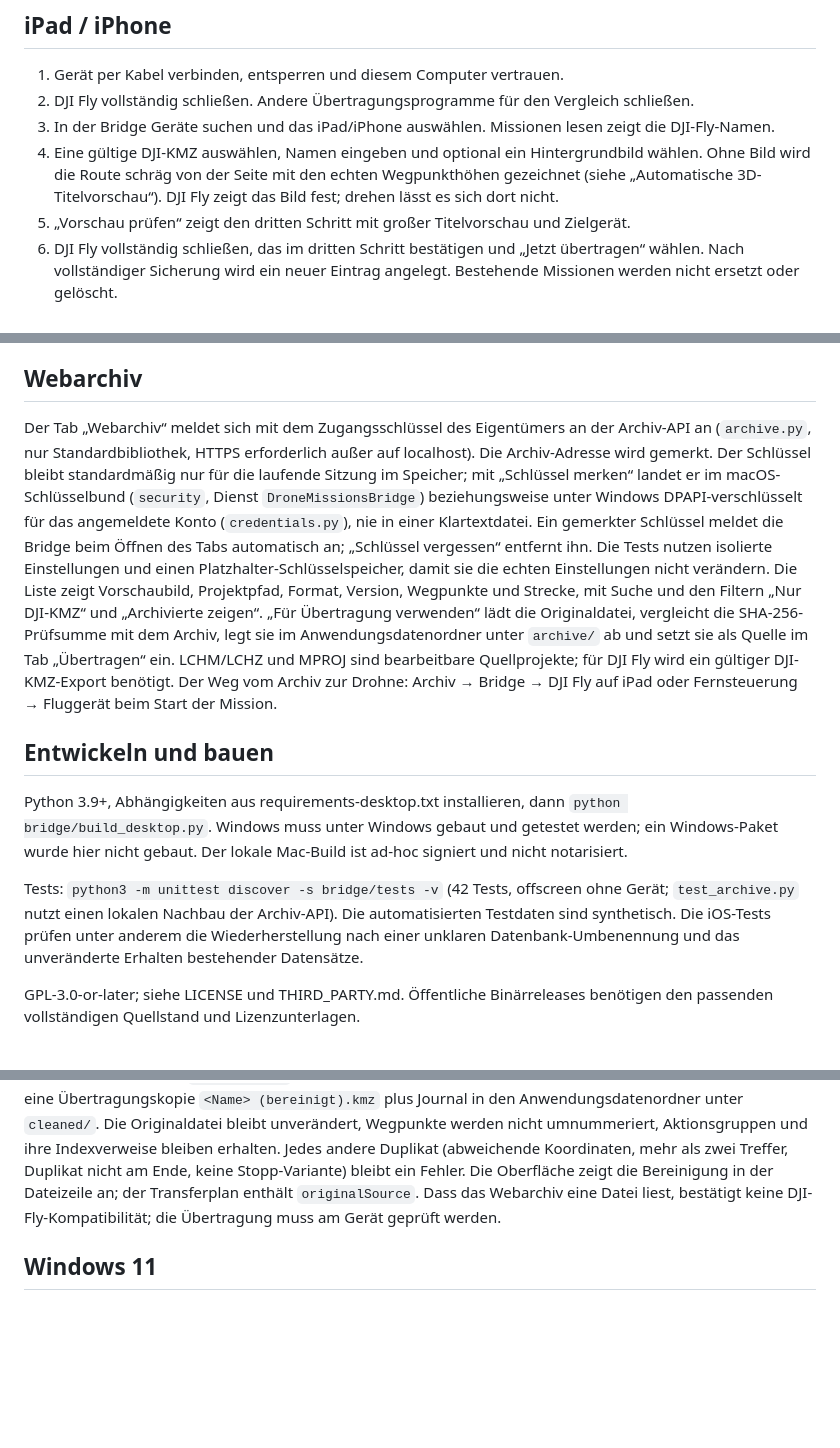
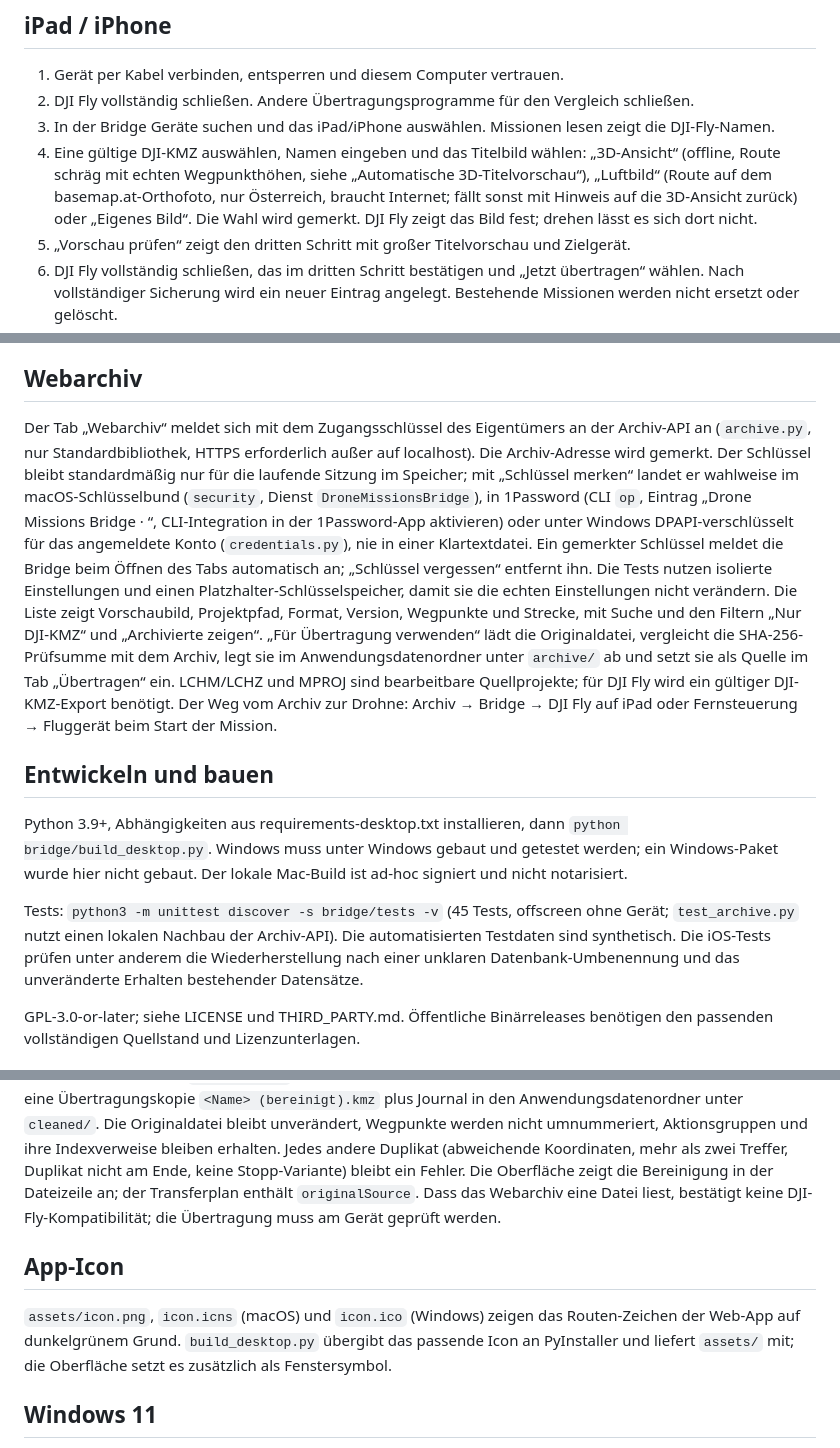
Before and after one commit to studiobaff/dronemissions, a Markdown page: bridge/README.md, 3 parts joined by grey strips. Rendered like a GitHub page; blank space fills up the shorter version.

```diff
--- a/bridge/README.md
+++ b/bridge/README.md
@@ -7,7 +7,7 @@ Lokale Mac-Oberfläche für DJI-KMZ-Dateien. Der Kern verwendet für Android sep
 1. Gerät per Kabel verbinden, entsperren und diesem Computer vertrauen.
 2. DJI Fly vollständig schließen. Andere Übertragungsprogramme für den Vergleich schließen.
 3. In der Bridge Geräte suchen und das iPad/iPhone auswählen. Missionen lesen zeigt die DJI-Fly-Namen.
-4. Eine gültige DJI-KMZ auswählen, Namen eingeben und optional ein Hintergrundbild wählen. Ohne Bild wird die Route schräg von der Seite mit den echten Wegpunkthöhen gezeichnet (siehe „Automatische 3D-Titelvorschau“). DJI Fly zeigt das Bild fest; drehen lässt es sich dort nicht.
+4. Eine gültige DJI-KMZ auswählen, Namen eingeben und das Titelbild wählen: „3D-Ansicht“ (offline, Route schräg mit echten Wegpunkthöhen, siehe „Automatische 3D-Titelvorschau“), „Luftbild“ (Route auf dem basemap.at-Orthofoto, nur Österreich, braucht Internet; fällt sonst mit Hinweis auf die 3D-Ansicht zurück) oder „Eigenes Bild“. Die Wahl wird gemerkt. DJI Fly zeigt das Bild fest; drehen lässt es sich dort nicht.
 5. „Vorschau prüfen“ zeigt den dritten Schritt mit großer Titelvorschau und Zielgerät.
 6. DJI Fly vollständig schließen, das im dritten Schritt bestätigen und „Jetzt übertragen“ wählen. Nach vollständiger Sicherung wird ein neuer Eintrag angelegt. Bestehende Missionen werden nicht ersetzt oder gelöscht.
 7. DJI Fly öffnen; Mission, Speichern und Cloud-Synchronisation prüfen.
@@ -28,13 +28,13 @@ Das experimentelle Anlegen einer unregistrierten Android-UUID wird in der Oberfl
 
 ## Webarchiv
 
-Der Tab „Webarchiv“ meldet sich mit dem Zugangsschlüssel des Eigentümers an der Archiv-API an (`archive.py`, nur Standardbibliothek, HTTPS erforderlich außer auf localhost). Die Archiv-Adresse wird gemerkt. Der Schlüssel bleibt standardmäßig nur für die laufende Sitzung im Speicher; mit „Schlüssel merken“ landet er im macOS-Schlüsselbund (`security`, Dienst `DroneMissionsBridge`) beziehungsweise unter Windows DPAPI-verschlüsselt für das angemeldete Konto (`credentials.py`), nie in einer Klartextdatei. Ein gemerkter Schlüssel meldet die Bridge beim Öffnen des Tabs automatisch an; „Schlüssel vergessen“ entfernt ihn. Die Tests nutzen isolierte Einstellungen und einen Platzhalter-Schlüsselspeicher, damit sie die echten Einstellungen nicht verändern. Die Liste zeigt Vorschaubild, Projektpfad, Format, Version, Wegpunkte und Strecke, mit Suche und den Filtern „Nur DJI-KMZ“ und „Archivierte zeigen“. „Für Übertragung verwenden“ lädt die Originaldatei, vergleicht die SHA-256-Prüfsumme mit dem Archiv, legt sie im Anwendungsdatenordner unter `archive/` ab und setzt sie als Quelle im Tab „Übertragen“ ein. LCHM/LCHZ und MPROJ sind bearbeitbare Quellprojekte; für DJI Fly wird ein gültiger DJI-KMZ-Export benötigt. Der Weg vom Archiv zur Drohne: Archiv → Bridge → DJI Fly auf iPad oder Fernsteuerung → Fluggerät beim Start der Mission.
+Der Tab „Webarchiv“ meldet sich mit dem Zugangsschlüssel des Eigentümers an der Archiv-API an (`archive.py`, nur Standardbibliothek, HTTPS erforderlich außer auf localhost). Die Archiv-Adresse wird gemerkt. Der Schlüssel bleibt standardmäßig nur für die laufende Sitzung im Speicher; mit „Schlüssel merken“ landet er wahlweise im macOS-Schlüsselbund (`security`, Dienst `DroneMissionsBridge`), in 1Password (CLI `op`, Eintrag „Drone Missions Bridge · <Host>“, CLI-Integration in der 1Password-App aktivieren) oder unter Windows DPAPI-verschlüsselt für das angemeldete Konto (`credentials.py`), nie in einer Klartextdatei. Ein gemerkter Schlüssel meldet die Bridge beim Öffnen des Tabs automatisch an; „Schlüssel vergessen“ entfernt ihn. Die Tests nutzen isolierte Einstellungen und einen Platzhalter-Schlüsselspeicher, damit sie die echten Einstellungen nicht verändern. Die Liste zeigt Vorschaubild, Projektpfad, Format, Version, Wegpunkte und Strecke, mit Suche und den Filtern „Nur DJI-KMZ“ und „Archivierte zeigen“. „Für Übertragung verwenden“ lädt die Originaldatei, vergleicht die SHA-256-Prüfsumme mit dem Archiv, legt sie im Anwendungsdatenordner unter `archive/` ab und setzt sie als Quelle im Tab „Übertragen“ ein. LCHM/LCHZ und MPROJ sind bearbeitbare Quellprojekte; für DJI Fly wird ein gültiger DJI-KMZ-Export benötigt. Der Weg vom Archiv zur Drohne: Archiv → Bridge → DJI Fly auf iPad oder Fernsteuerung → Fluggerät beim Start der Mission.
 
 ## Entwickeln und bauen
 
 Python 3.9+, Abhängigkeiten aus requirements-desktop.txt installieren, dann `python bridge/build_desktop.py`. Windows muss unter Windows gebaut und getestet werden; ein Windows-Paket wurde hier nicht gebaut. Der lokale Mac-Build ist ad-hoc signiert und nicht notarisiert.
 
-Tests: `python3 -m unittest discover -s bridge/tests -v` (42 Tests, offscreen ohne Gerät; `test_archive.py` nutzt einen lokalen Nachbau der Archiv-API). Die automatisierten Testdaten sind synthetisch. Die iOS-Tests prüfen unter anderem die Wiederherstellung nach einer unklaren Datenbank-Umbenennung und das unveränderte Erhalten bestehender Datensätze.
+Tests: `python3 -m unittest discover -s bridge/tests -v` (45 Tests, offscreen ohne Gerät; `test_archive.py` nutzt einen lokalen Nachbau der Archiv-API). Die automatisierten Testdaten sind synthetisch. Die iOS-Tests prüfen unter anderem die Wiederherstellung nach einer unklaren Datenbank-Umbenennung und das unveränderte Erhalten bestehender Datensätze.
 
 GPL-3.0-or-later; siehe LICENSE und THIRD_PARTY.md. Öffentliche Binärreleases benötigen den passenden vollständigen Quellstand und Lizenzunterlagen.
 
@@ -48,6 +48,10 @@ Plattformregeln in der Oberfläche: Auf Android ist „Ersetzen“ der geprüfte
 
 Map Creator schreibt bei manchen Exporten den letzten Wegpunkt zweimal mit derselben `wpml:index`-Nummer, gleichen Koordinaten und gleicher Höhe; der einzige Unterschied ist der Abbiegemodus (erst Durchfahren, dann Stopp). `inspect_kmz` lehnt doppelte Nummern weiterhin ab. `prepare_source` erkennt genau diesen Fall über `sanitize_kmz`, behält den Placemark mit dem Stopp, verwirft den Zwilling und schreibt eine Übertragungskopie `<Name> (bereinigt).kmz` plus Journal in den Anwendungsdatenordner unter `cleaned/`. Die Originaldatei bleibt unverändert, Wegpunkte werden nicht umnummeriert, Aktionsgruppen und ihre Indexverweise bleiben erhalten. Jedes andere Duplikat (abweichende Koordinaten, mehr als zwei Treffer, Duplikat nicht am Ende, keine Stopp-Variante) bleibt ein Fehler. Die Oberfläche zeigt die Bereinigung in der Dateizeile an; der Transferplan enthält `originalSource`. Dass das Webarchiv eine Datei liest, bestätigt keine DJI-Fly-Kompatibilität; die Übertragung muss am Gerät geprüft werden.
 
+## App-Icon
+
+`assets/icon.png`, `icon.icns` (macOS) und `icon.ico` (Windows) zeigen das Routen-Zeichen der Web-App auf dunkelgrünem Grund. `build_desktop.py` übergibt das passende Icon an PyInstaller und liefert `assets/` mit; die Oberfläche setzt es zusätzlich als Fenstersymbol.
+
 ## Windows 11
 
 Der Code ist plattformunabhängig (PySide6). Das Paket muss auf einem Windows-Rechner mit demselben `build_desktop.py` gebaut werden; PyInstaller baut nicht quer. Zusätzlich nötig: die Windows-Version der Android Platform-Tools (ADB) und für iPad/iPhone die Apple-USB-Treiber (iTunes oder die Apple-Devices-App), damit pymobiledevice3 das Gerät sieht. Ein Windows-Paket wurde noch nicht gebaut oder getestet.
```
Also changed, not shown: dronemissions/docs/UPDATE.md (+17 -1 lines), bridge/assets/icon.png (added), 7 other files.
